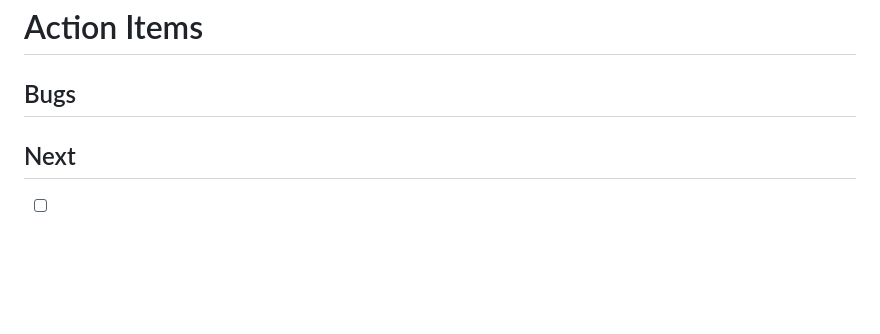
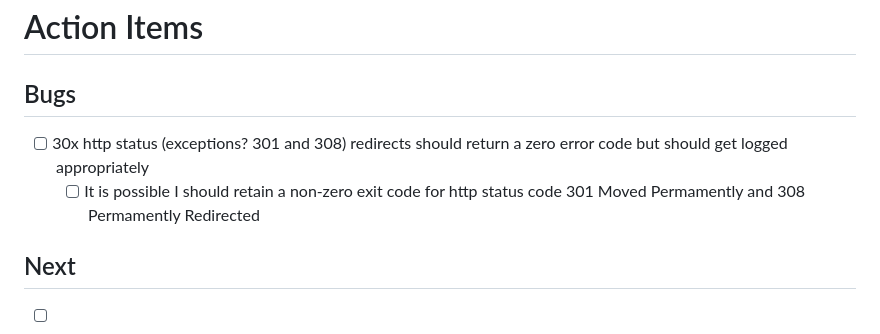
Before and after one commit to rsdoiel/skimmer, a Markdown page: TODO.md, the part around the change. Rendered like a GitHub page; blank space fills up the shorter version.

Commit message:
Quick Save

```diff
--- a/TODO.md
+++ b/TODO.md
@@ -3,6 +3,8 @@
 
 ## Bugs
 
+- [ ] 30x http status (exceptions? 301 and 308) redirects should return a zero error code but should get logged appropriately
+    - [ ] It is possible I should retain a non-zero exit code for http status code 301 Moved Permamently and 308 Permamently Redirected
 
 ## Next
 
```
